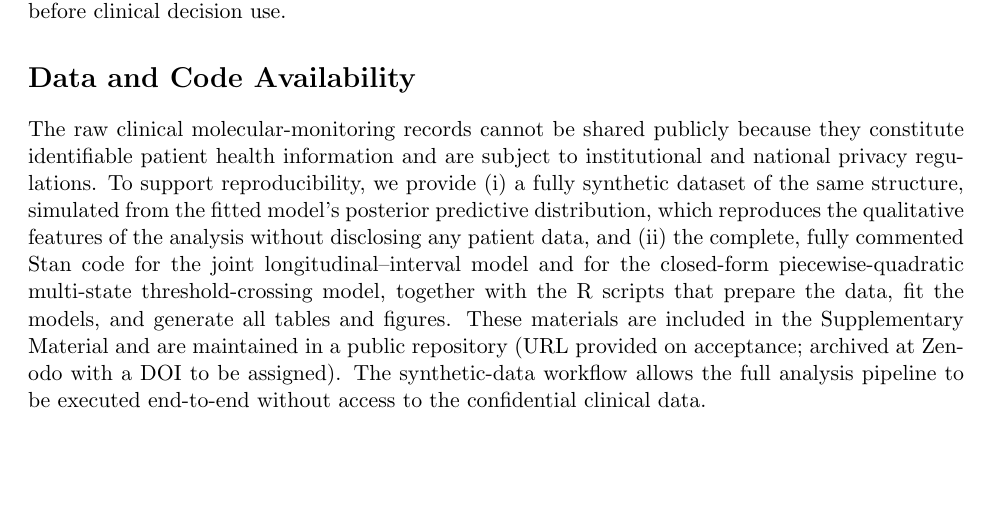
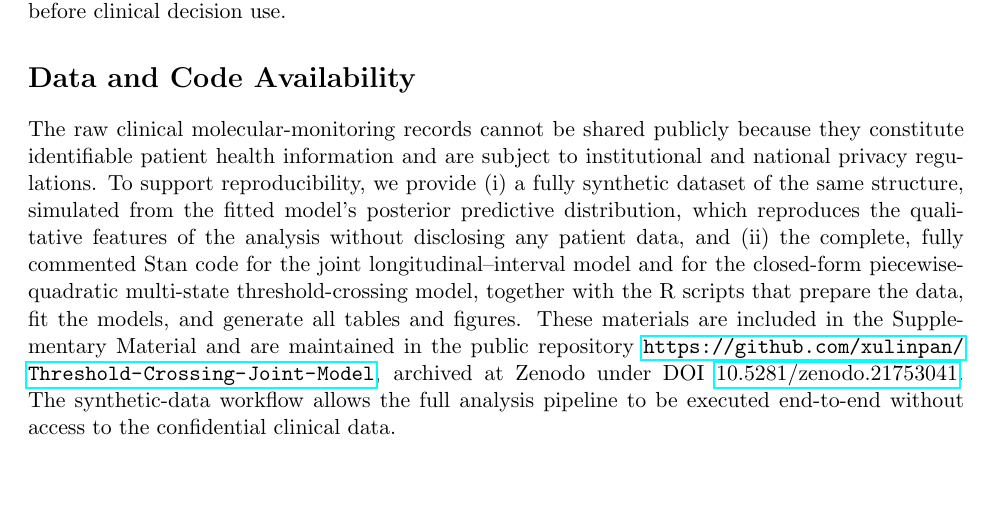
Before and after one commit to xulinpan/Threshold-Crossing-Joint-Model, a LaTeX paper (02_LaTeX/glw_full_manuscript_smmr_rev10.tex): part of page 34 of 37, cut so that both start at the same text. Compiled offline with pdfLaTeX.

Commit message:
Add Zenodo DOI to manuscript, README and citation metadata

```diff
--- a/02_LaTeX/glw_full_manuscript_smmr_rev10.tex
+++ b/02_LaTeX/glw_full_manuscript_smmr_rev10.tex
@@ -1759,9 +1759,10 @@ qualitative features of the analysis without disclosing any patient data, and
 longitudinal--interval model and for the closed-form piecewise-quadratic
 multi-state threshold-crossing model, together with the R scripts that prepare
 the data, fit the models, and generate all tables and figures. These materials
-are included in the Supplementary Material and are maintained in a public
-repository (URL provided on acceptance; archived at Zenodo with a DOI to be
-assigned). The synthetic-data workflow allows the full analysis pipeline to be
+are included in the Supplementary Material and are maintained in the public
+repository \url{https://github.com/xulinpan/Threshold-Crossing-Joint-Model},
+archived at Zenodo under DOI \href{https://doi.org/10.5281/zenodo.21753041}{10.5281/zenodo.21753041}.
+The synthetic-data workflow allows the full analysis pipeline to be
 executed end-to-end without access to the confidential clinical data.
 
 \section*{Statements and Declarations}
```
Also changed, not shown: submission_SMMR/latex_source/glw_manuscript_anonymized.tex (+4 -3 lines), README.md, 1 other file.
